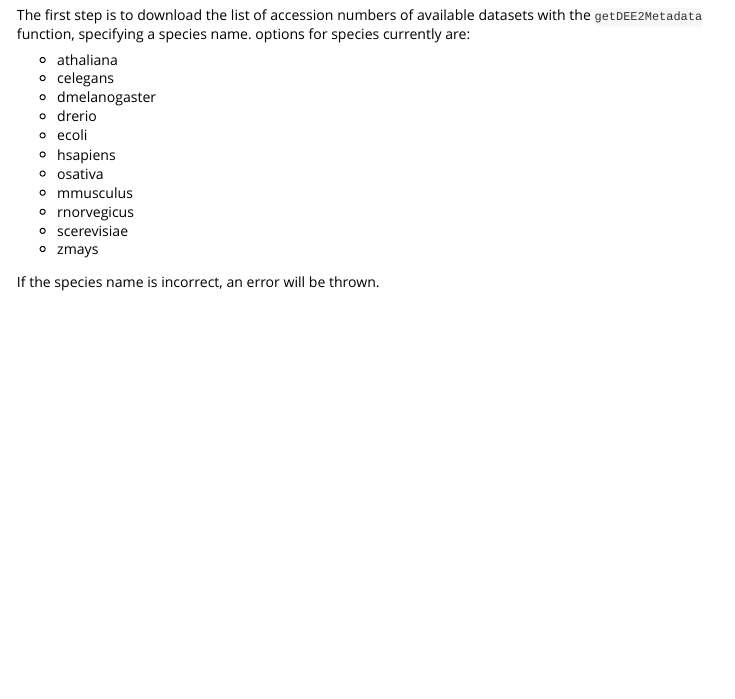
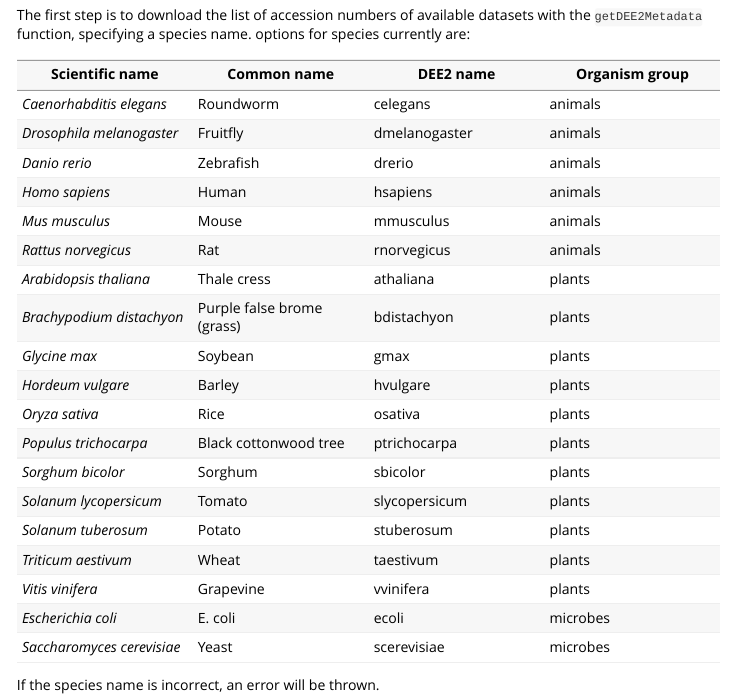
Before and after one commit to markziemann/getDEE2, an R Markdown document (vignettes/getDEE2.Rmd): the page in a window 1100 px wide, from 640 px down. Rendered offline with R 4.5, knitr and Pandoc, with nearby package versions; some code elsewhere in the file could not run offline.

Commit message:
added support for several new plant species

```diff
--- a/R/getDEE2.R
+++ b/R/getDEE2.R
@@ -54,8 +54,12 @@ getURL <- function(URL, FUN, ..., N.TRIES=1L) {
 #' @examples
 #' ecoli_metadata <- getDEE2Metadata(species="ecoli")
 getDEE2Metadata <- function(species,outfile=NULL, ...){
+
     orgs = c("athaliana","celegans","dmelanogaster","drerio","ecoli",
-    "hsapiens","mmusculus","osativa","rnorvegicus","scerevisiae","zmays")
+    "hsapiens","mmusculus","osativa","rnorvegicus","scerevisiae","zmays",
+    "bdistachyon", "gmax", "hvulgare", "ptrichocarpa", "sbicolor",
+    "slycopersicum", "stuberosum", "taestivum", "vvinifera")
+
     if (species %in% orgs == FALSE ) {
         message(paste("Provided species '",species,"' is not found in the list.
         Check spelling and try again" ,sep=""))
@@ -440,8 +444,12 @@ getDEE2 <- function(species, SRRvec, counts="GeneCounts", metadata=NULL,
 #' @examples
 #' bundles <- list_bundles("celegans")
 list_bundles <- function(species){
+
     orgs = c("athaliana","celegans","dmelanogaster","drerio","ecoli",
-    "hsapiens","mmusculus","osativa","rnorvegicus","scerevisiae","zmays")
+    "hsapiens","mmusculus","osativa","rnorvegicus","scerevisiae","zmays"
+    "bdistachyon", "gmax", "hvulgare", "ptrichocarpa", "sbicolor",
+    "slycopersicum", "stuberosum", "taestivum", "vvinifera")
+
     if (species %in% orgs == FALSE ) {
         message(paste("Provided species '",species,"' is not found in the list.
         Check spelling and try again" ,sep=""))
--- a/vignettes/getDEE2.Rmd
+++ b/vignettes/getDEE2.Rmd
@@ -43,17 +43,27 @@ The first step is to download the list of accession numbers of available
 datasets with the `getDEE2Metadata` function, specifying a species name.
 options for species currently are:
 
-* athaliana
-* celegans
-* dmelanogaster
-* drerio
-* ecoli
-* hsapiens
-* osativa
-* mmusculus
-* rnorvegicus
-* scerevisiae
-* zmays
+| Scientific name | Common name | DEE2 name | Organism group |
+| --- | --- | --- | --- |
+| <i>Caenorhabditis elegans</i> | Roundworm | celegans | animals |
+| <i>Drosophila melanogaster</i> | Fruitfly | dmelanogaster | animals |
+| <i>Danio rerio</i> | Zebrafish | drerio | animals |
+| <i>Homo sapiens</i> | Human | hsapiens | animals |
+| <i>Mus musculus</i> | Mouse | mmusculus | animals |
+| <i>Rattus norvegicus</i> | Rat | rnorvegicus | animals |
+| <i>Arabidopsis thaliana</i> | Thale cress | athaliana | plants |
+| <i>Brachypodium distachyon</i> | Purple false brome (grass) | bdistachyon | plants |
+| <i>Glycine max</i> | Soybean | gmax | plants |
+| <i>Hordeum vulgare</i> | Barley | hvulgare | plants |
+| <i>Oryza sativa</i> | Rice | osativa | plants |
+| <i>Populus trichocarpa</i> | Black cottonwood tree | ptrichocarpa | plants |
+| <i>Sorghum bicolor</i> | Sorghum | sbicolor | plants |
+| <i>Solanum lycopersicum</i> | Tomato | slycopersicum | plants |
+| <i>Solanum tuberosum</i> | Potato | stuberosum | plants |
+| <i>Triticum aestivum</i> | Wheat | taestivum | plants |
+| <i>Vitis vinifera</i> | Grapevine | vvinifera | plants |
+| <i>Escherichia coli</i> | E. coli | ecoli | microbes |
+| <i>Saccharomyces cerevisiae</i> | Yeast | scerevisiae | microbes |
 
 If the species name is incorrect, an error will be thrown.
 
```
Also changed, not shown: 2 other files.
